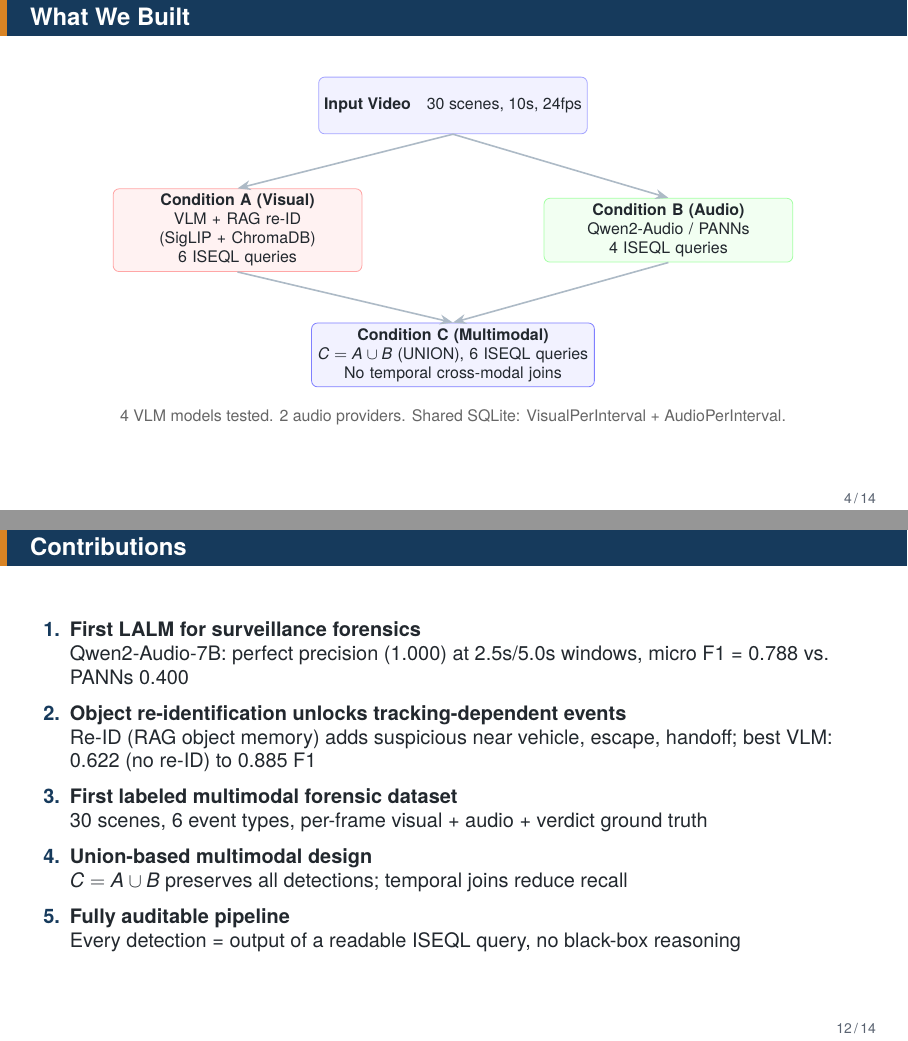
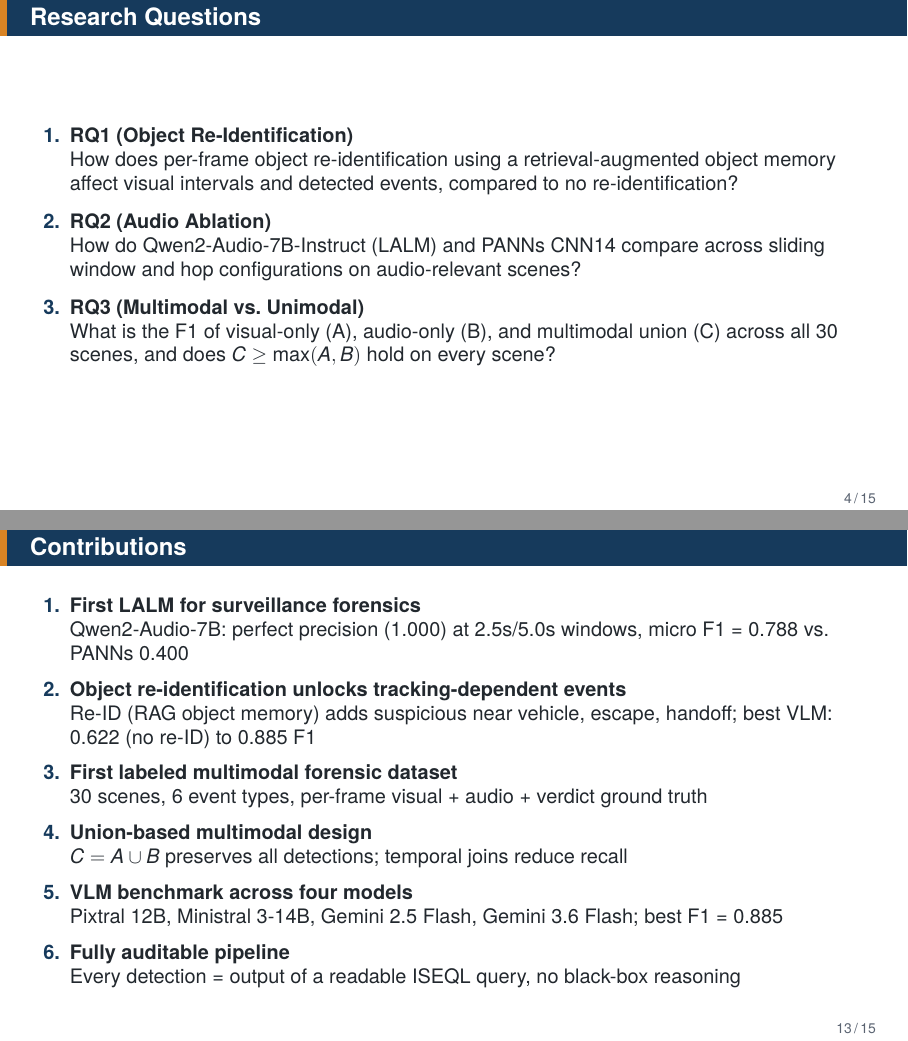
Before and after one commit to ghiffaryr/multimodal-surveillance-iseql, LaTeX slides (reports/slides/slides.tex): pages 4 and 12 of 21 before the commit and pages 4 and 13 of 22 after it, joined at a grey line. Compiled offline with XeLaTeX.

Commit message:
docs(slides): add RQ overview slide and sync content with thesis
Add Research Questions overview slide after System. Replace unsourced 900M claim with thesis wording. Add sixth contribution (VLM benchmark) in thesis order. Rename Condition B to Audio Model, drop What We Built caption, remove uncited Allen/Tang references.

```diff
--- a/reports/slides/slides.tex
+++ b/reports/slides/slides.tex
@@ -219,6 +219,23 @@ First ISEQL-based event detector using VLM perception.
 \textbf{Our fix:} Object re-identification unlocks tracking-dependent events; temperature $=0$, seed $=42$ make inference deterministic (audio uses greedy decoding, same seed).\hspace{0.5em}\textbf{Our extension:} Audio modality via LALM.
 \end{frame}
 
+% ── RESEARCH QUESTIONS ──
+\section{Research Questions}
+\begin{frame}{Research Questions}
+\begin{enumerate}
+  \item \textbf{RQ1 (Object Re-Identification)}\\
+  How does per-frame object re-identification using a retrieval-augmented object memory affect visual intervals and detected events, compared to no re-identification?
+  \vspace{0.4em}
+
+  \item \textbf{RQ2 (Audio Ablation)}\\
+  How do Qwen2-Audio-7B-Instruct (LALM) and PANNs CNN14 compare across sliding window and hop configurations on audio-relevant scenes?
+  \vspace{0.4em}
+
+  \item \textbf{RQ3 (Multimodal vs.\ Unimodal)}\\
+  What is the F1 of visual-only (A), audio-only (B), and multimodal union (C) across all 30 scenes, and does $C \ge \max(A,B)$ hold on every scene?
+\end{enumerate}
+\end{frame}
+
 % ── SYSTEM OVERVIEW ──
 \section{System}
 \begin{frame}{What We Built}
@@ -231,15 +248,13 @@ First ISEQL-based event detector using VLM perception.
 ]
 \node[box,fill=blue!5,draw=blue!35] (video) at (0,0) {\textbf{Input Video}\quad 30 scenes, 10s, 24fps};
 \node[box,fill=red!5,draw=red!35,text width=4.2cm] (A) at (-3.8,-2.2) {\textbf{Condition A (Visual)}\\VLM + RAG re-ID\\(SigLIP + ChromaDB)\\6 ISEQL queries};
-\node[box,fill=green!5,draw=green!35,text width=4.2cm] (B) at (3.8,-2.2) {\textbf{Condition B (Audio)}\\Qwen2-Audio / PANNs\\4 ISEQL queries};
+\node[box,fill=green!5,draw=green!35,text width=4.2cm] (B) at (3.8,-2.2) {\textbf{Condition B (Audio)}\\Audio Model\\4 ISEQL queries};
 \node[box,fill=blue!5,draw=blue!50,text width=4.8cm] (C) at (0,-4.4) {\textbf{Condition C (Multimodal)}\\$C = A \cup B$ (UNION), 6 ISEQL queries\\No temporal cross-modal joins};
 
 \draw[arrow] (video.south) -- (A.north);
 \draw[arrow] (video.south) -- (B.north);
 \draw[arrow] (A.south) -- (C.north);
 \draw[arrow] (B.south) -- (C.north);
-
-\node[font=\footnotesize,text=black!60] at (0,-5.5) {4 VLM models tested. 2 audio providers. Shared SQLite: VisualPerInterval + AudioPerInterval.};
 \end{tikzpicture}
 \end{frame}
 
@@ -519,6 +534,10 @@ Union is most valuable when modalities are complementary: audio catches what vis
 
   \item \textbf{Union-based multimodal design}\\
   $C = A \cup B$ preserves all detections; temporal joins reduce recall
+  \vspace{0.3em}
+
+  \item \textbf{VLM benchmark across four models}\\
+  Pixtral 12B, Ministral 3-14B, Gemini 2.5 Flash, Gemini 3.6 Flash; best F1 = 0.885
   \vspace{0.3em}
 
   \item \textbf{Fully auditable pipeline}\\
```
Also changed, not shown: reports/slides/slides.tex (6 more changed lines).
